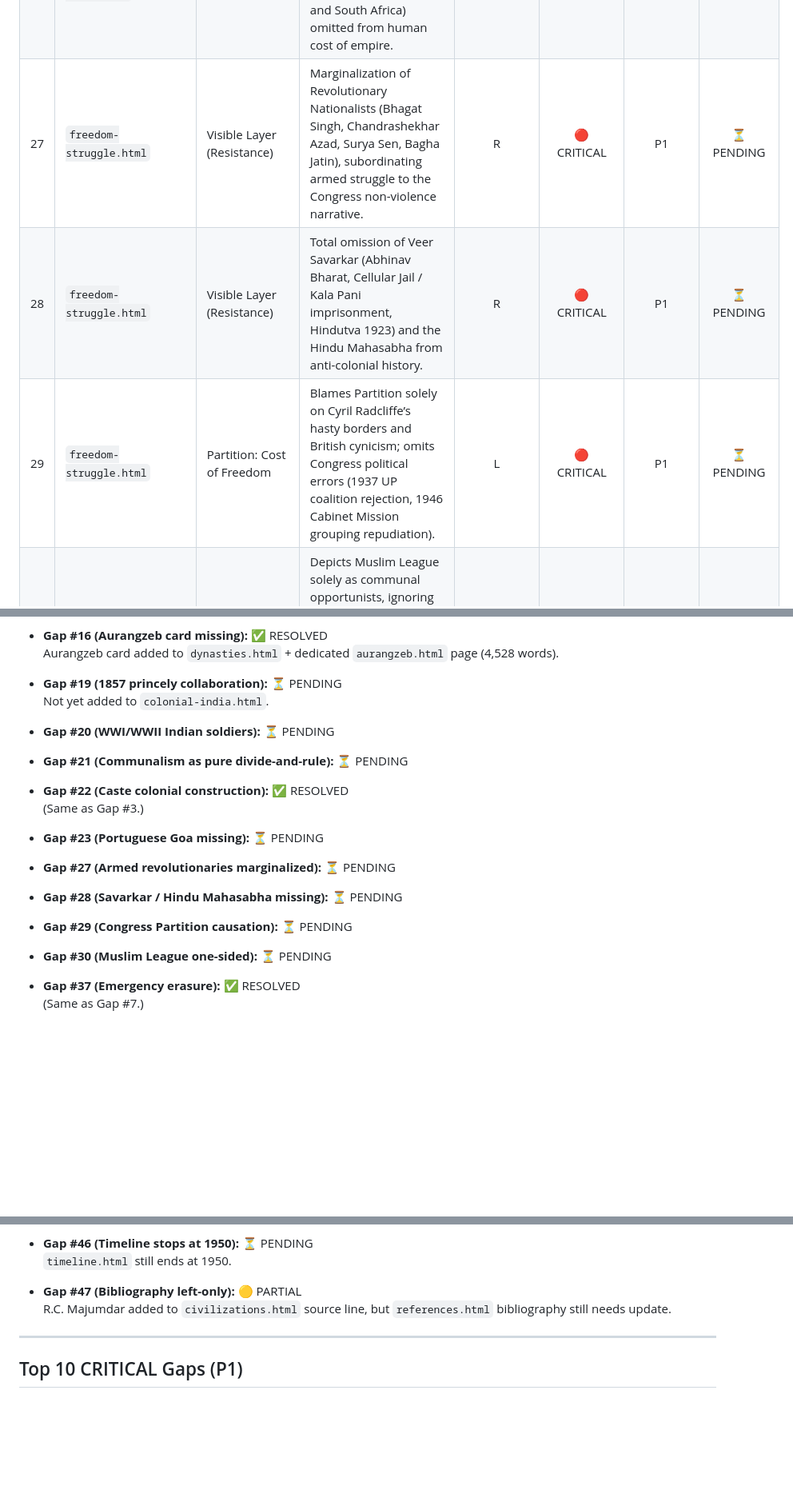
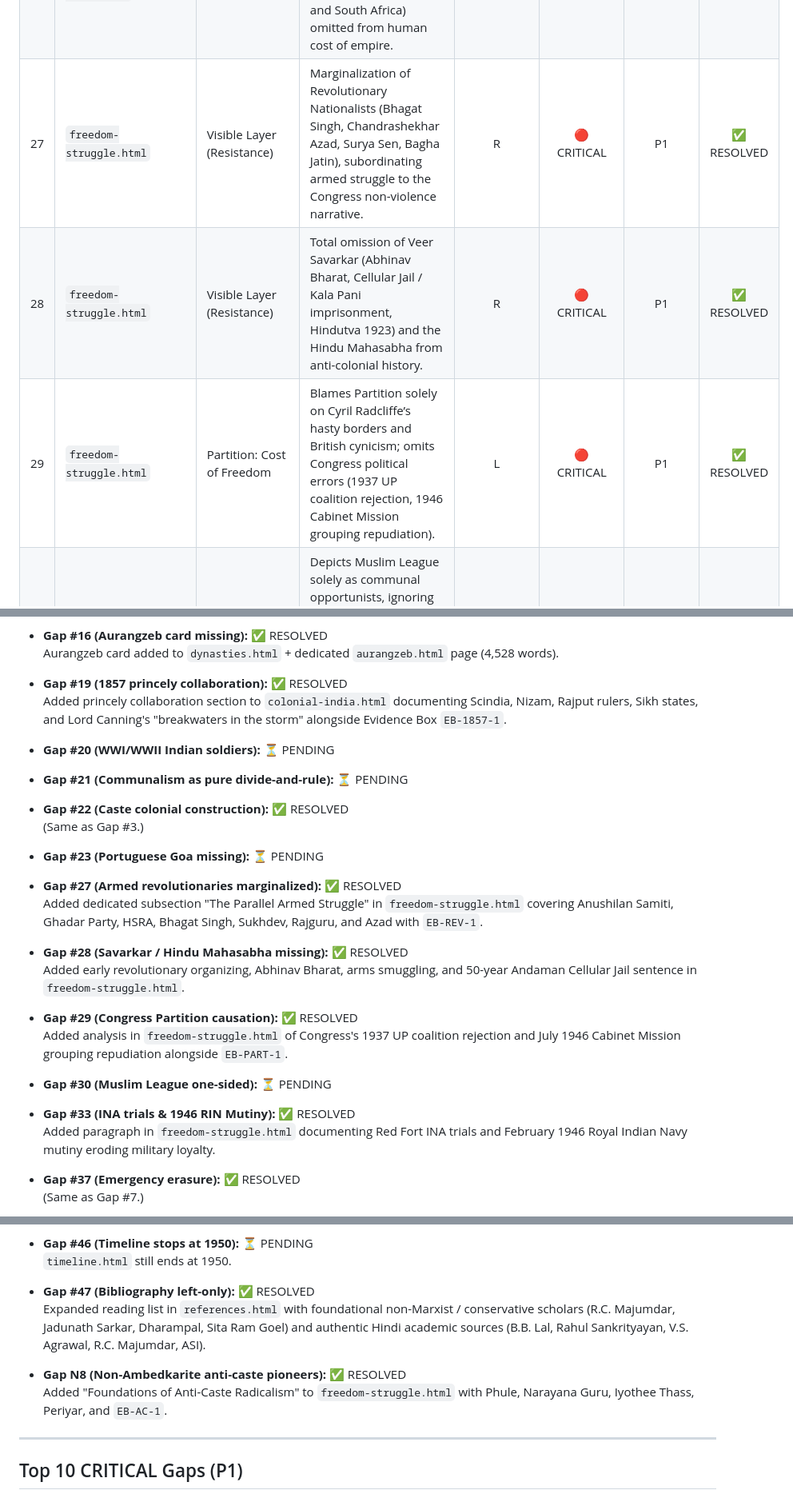
Before and after one commit to ayushhacksethically-code/india-history, a Markdown page: GAP_AUDIT.md, 3 parts joined by grey strips. Shown at 80% size. Rendered like a GitHub page; blank space fills up the shorter version.

```diff
--- a/GAP_AUDIT.md
+++ b/GAP_AUDIT.md
@@ -73,9 +73,9 @@ The objective of this audit is **NOT** to enforce political centrism or false eq
 | 24 | `colonial-india.html` | Economic Impact | Omission of Indian commercial collaboration: Parsi, Marwari, and Gujarati mercantile elites profiting from agency houses and British opium/cotton trade with China. | R | 🟡 MODERATE | P2 | ⏳ PENDING |
 | 25 | `colonial-india.html` | Economic Impact | Colonial famines analyzed without acknowledging recurring ENSO climate/drought triggers and pre-colonial subcontinental famine vulnerabilities. | L | 🟡 MODERATE | P2 | ⏳ PENDING |
 | 26 | `colonial-india.html` | Social Impact | Indentured labour diaspora (over one million Girmitiyas transported to Fiji, Mauritius, Caribbean, and South Africa) omitted from human cost of empire. | N | 🟡 MODERATE | P2 | ⏳ PENDING |
-| 27 | `freedom-struggle.html` | Visible Layer (Resistance) | Marginalization of Revolutionary Nationalists (Bhagat Singh, Chandrashekhar Azad, Surya Sen, Bagha Jatin), subordinating armed struggle to the Congress non-violence narrative. | R | 🔴 CRITICAL | P1 | ⏳ PENDING |
-| 28 | `freedom-struggle.html` | Visible Layer (Resistance) | Total omission of Veer Savarkar (Abhinav Bharat, Cellular Jail / Kala Pani imprisonment, Hindutva 1923) and the Hindu Mahasabha from anti-colonial history. | R | 🔴 CRITICAL | P1 | ⏳ PENDING |
-| 29 | `freedom-struggle.html` | Partition: Cost of Freedom | Blames Partition solely on Cyril Radcliffe’s hasty borders and British cynicism; omits Congress political errors (1937 UP coalition rejection, 1946 Cabinet Mission grouping repudiation). | L | 🔴 CRITICAL | P1 | ⏳ PENDING |
+| 27 | `freedom-struggle.html` | Visible Layer (Resistance) | Marginalization of Revolutionary Nationalists (Bhagat Singh, Chandrashekhar Azad, Surya Sen, Bagha Jatin), subordinating armed struggle to the Congress non-violence narrative. | R | 🔴 CRITICAL | P1 | ✅ RESOLVED |
+| 28 | `freedom-struggle.html` | Visible Layer (Resistance) | Total omission of Veer Savarkar (Abhinav Bharat, Cellular Jail / Kala Pani imprisonment, Hindutva 1923) and the Hindu Mahasabha from anti-colonial history. | R | 🔴 CRITICAL | P1 | ✅ RESOLVED |
+| 29 | `freedom-struggle.html` | Partition: Cost of Freedom | Blames Partition solely on Cyril Radcliffe’s hasty borders and British cynicism; omits Congress political errors (1937 UP coalition rejection, 1946 Cabinet Mission grouping repudiation). | L | 🔴 CRITICAL | P1 | ✅ RESOLVED |
 | 30 | `freedom-struggle.html` | Partition: Cost of Freedom | Depicts Muslim League solely as communal opportunists, ignoring genuine Muslim minority anxieties regarding majoritarian disenfranchisement in a unitary state (Ayesha Jalal thesis). | L | 🔴 CRITICAL | P1 | ⏳ PENDING |
 | 31 | `freedom-struggle.html` | Parallel Layers (Caste) | Asymmetric framing of Gandhi-Ambedkar dispute; omits Gandhi’s principled rationale against permanent statutory caste separation and his vast nationwide anti-untouchability campaigns. | L | 🟡 MODERATE | P2 | ⏳ PENDING |
 | 32 | `freedom-struggle.html` | Parallel Layers (Communities) | Absence of early religious minority communities: Kerala Syrian / St. Thomas Christians (1st c. CE), Bene Israel / Cochin Jews, and Zoroastrian Parsis seeking refuge from Persian conquest. | N | 🟡 MODERATE | P2 | ⏳ PENDING |
@@ -129,8 +129,8 @@ The following specific gaps from the original 48 have been updated based on edit
 - **Gap #16 (Aurangzeb card missing):** ✅ RESOLVED
   Aurangzeb card added to `dynasties.html` + dedicated `aurangzeb.html` page (4,528 words).
 
-- **Gap #19 (1857 princely collaboration):** ⏳ PENDING
-  Not yet added to `colonial-india.html`.
+- **Gap #19 (1857 princely collaboration):** ✅ RESOLVED
+  Added princely collaboration section to `colonial-india.html` documenting Scindia, Nizam, Rajput rulers, Sikh states, and Lord Canning's "breakwaters in the storm" alongside Evidence Box `EB-1857-1`.
 
 - **Gap #20 (WWI/WWII Indian soldiers):** ⏳ PENDING
 
@@ -141,13 +141,19 @@ The following specific gaps from the original 48 have been updated based on edit
 
 - **Gap #23 (Portuguese Goa missing):** ⏳ PENDING
 
-- **Gap #27 (Armed revolutionaries marginalized):** ⏳ PENDING
+- **Gap #27 (Armed revolutionaries marginalized):** ✅ RESOLVED
+  Added dedicated subsection "The Parallel Armed Struggle" in `freedom-struggle.html` covering Anushilan Samiti, Ghadar Party, HSRA, Bhagat Singh, Sukhdev, Rajguru, and Azad with `EB-REV-1`.
 
-- **Gap #28 (Savarkar / Hindu Mahasabha missing):** ⏳ PENDING
+- **Gap #28 (Savarkar / Hindu Mahasabha missing):** ✅ RESOLVED
+  Added early revolutionary organizing, Abhinav Bharat, arms smuggling, and 50-year Andaman Cellular Jail sentence in `freedom-struggle.html`.
 
-- **Gap #29 (Congress Partition causation):** ⏳ PENDING
+- **Gap #29 (Congress Partition causation):** ✅ RESOLVED
+  Added analysis in `freedom-struggle.html` of Congress's 1937 UP coalition rejection and July 1946 Cabinet Mission grouping repudiation alongside `EB-PART-1`.
 
 - **Gap #30 (Muslim League one-sided):** ⏳ PENDING
+
+- **Gap #33 (INA trials & 1946 RIN Mutiny):** ✅ RESOLVED
+  Added paragraph in `freedom-struggle.html` documenting Red Fort INA trials and February 1946 Royal Indian Navy mutiny eroding military loyalty.
 
 - **Gap #37 (Emergency erasure):** ✅ RESOLVED
   (Same as Gap #7.)
@@ -170,8 +176,11 @@ The following specific gaps from the original 48 have been updated based on edit
 - **Gap #46 (Timeline stops at 1950):** ⏳ PENDING
   `timeline.html` still ends at 1950.
 
-- **Gap #47 (Bibliography left-only):** 🟡 PARTIAL
-  R.C. Majumdar added to `civilizations.html` source line, but `references.html` bibliography still needs update.
+- **Gap #47 (Bibliography left-only):** ✅ RESOLVED
+  Expanded reading list in `references.html` with foundational non-Marxist / conservative scholars (R.C. Majumdar, Jadunath Sarkar, Dharampal, Sita Ram Goel) and authentic Hindi academic sources (B.B. Lal, Rahul Sankrityayan, V.S. Agrawal, R.C. Majumdar, ASI).
+
+- **Gap N8 (Non-Ambedkarite anti-caste pioneers):** ✅ RESOLVED
+  Added "Foundations of Anti-Caste Radicalism" to `freedom-struggle.html` with Phule, Narayana Guru, Iyothee Thass, Periyar, and `EB-AC-1`.
 
 ---
 
```
Also changed, not shown: other parts of GAP_AUDIT.md (+5 -5 lines), CHANGELOG.md (+20 -0 lines), CORRECTIONS.md (+27 -0 lines).
